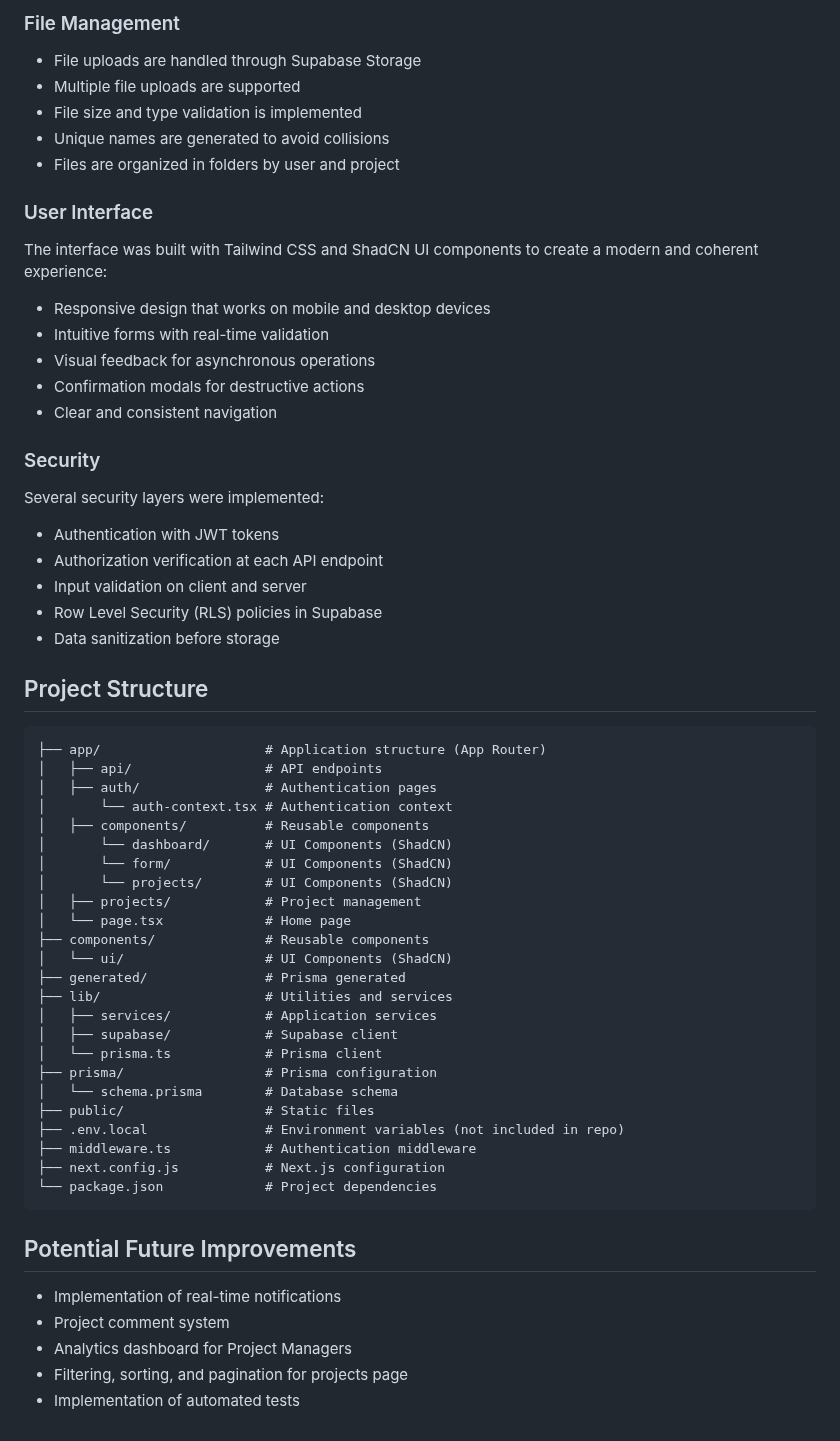
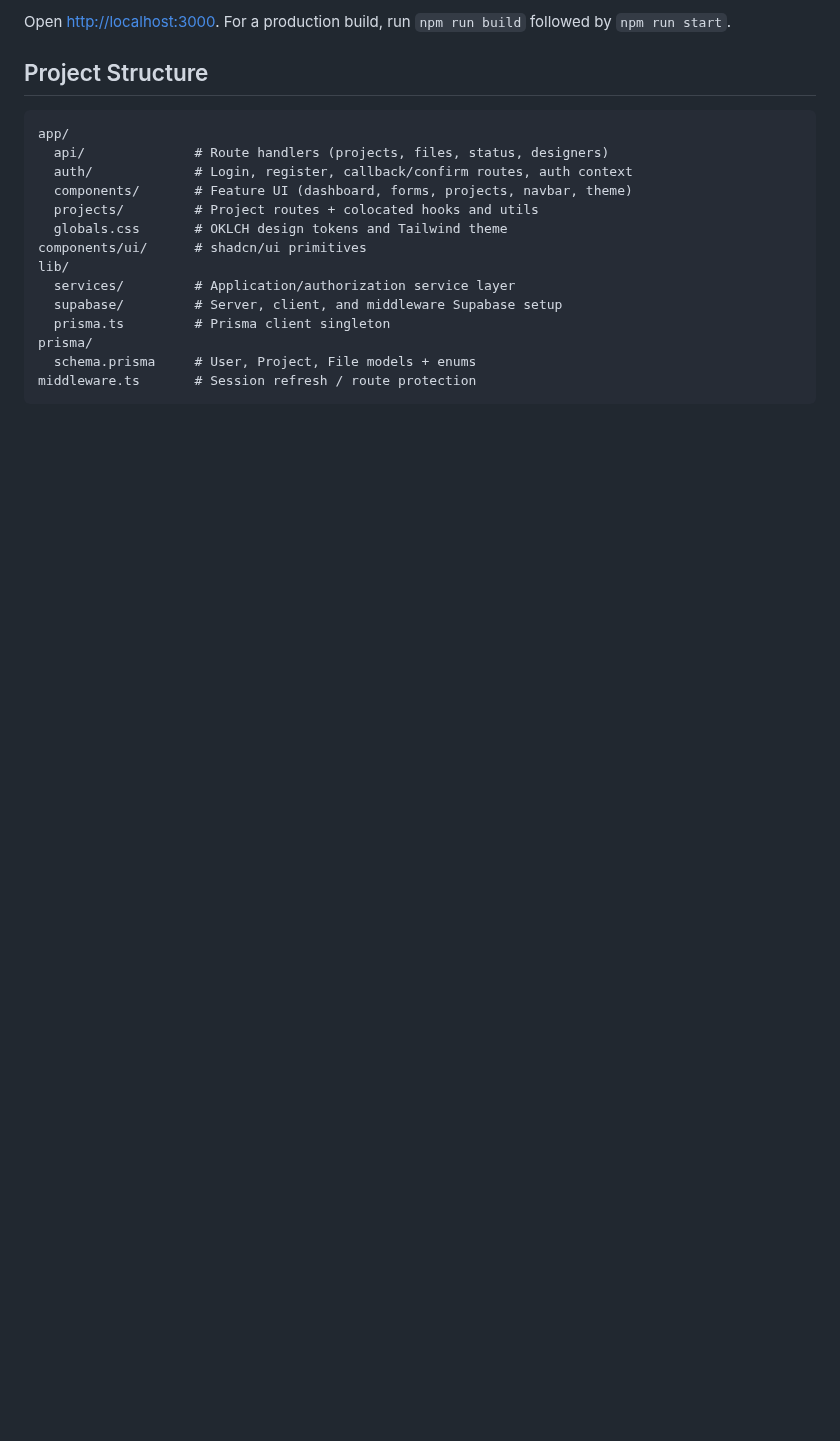
Before and after one commit to reiorozco/project-manager-app, a Markdown page: README.md, the part around one of its changes. Rendered like a GitHub page; blank space fills up the shorter version.

````diff
--- a/README.md
+++ b/README.md
@@ -158,64 +103,20 @@ React Query was used to efficiently manage server state:
-### File Management
-
-- File uploads are handled through Supabase Storage
-- Multiple file uploads are supported
-- File size and type validation is implemented
-- Unique names are generated to avoid collisions
-- Files are organized in folders by user and project
-
-### User Interface
-
-The interface was built with Tailwind CSS and ShadCN UI components to create a modern and coherent experience:
-
-- Responsive design that works on mobile and desktop devices
-- Intuitive forms with real-time validation
-- Visual feedback for asynchronous operations
-- Confirmation modals for destructive actions
-- Clear and consistent navigation
-
-### Security
-
-Several security layers were implemented:
-
-- Authentication with JWT tokens
-- Authorization verification at each API endpoint
-- Input validation on client and server
-- Row Level Security (RLS) policies in Supabase
-- Data sanitization before storage
+Open [http://localhost:3000](http://localhost:3000). For a production build, run `npm run build` followed by `npm run start`.
 
 ## Project Structure
 
 ```
-├── app/                     # Application structure (App Router)
-│   ├── api/                 # API endpoints
-│   ├── auth/                # Authentication pages
-│       └── auth-context.tsx # Authentication context
-│   ├── components/          # Reusable components
-│       └── dashboard/       # UI Components (ShadCN)
-│       └── form/            # UI Components (ShadCN)
-│       └── projects/        # UI Components (ShadCN)
-│   ├── projects/            # Project management
-│   └── page.tsx             # Home page
-├── components/              # Reusable components
-│   └── ui/                  # UI Components (ShadCN)
-├── generated/               # Prisma generated
-├── lib/                     # Utilities and services
-│   ├── services/            # Application services
-│   ├── supabase/            # Supabase client
-│   └── prisma.ts            # Prisma client
-├── prisma/                  # Prisma configuration
-│   └── schema.prisma        # Database schema
-├── public/                  # Static files
-├── .env.local               # Environment variables (not included in repo)
-├── middleware.ts            # Authentication middleware
-├── next.config.js           # Next.js configuration
-└── package.json             # Project dependencies
+app/
+  api/              # Route handlers (projects, files, status, designers)
+  auth/             # Login, register, callback/confirm routes, auth context
+  components/       # Feature UI (dashboard, forms, projects, navbar, theme)
+  projects/         # Project routes + colocated hooks and utils
+  globals.css       # OKLCH design tokens and Tailwind theme
+components/ui/      # shadcn/ui primitives
+lib/
+  services/         # Application/authorization service layer
+  supabase/         # Server, client, and middleware Supabase setup
+  prisma.ts         # Prisma client singleton
+prisma/
+  schema.prisma     # User, Project, File models + enums
+middleware.ts       # Session refresh / route protection
 ```
-
-## Potential Future Improvements
-
-- Implementation of real-time notifications
-- Project comment system
-- Analytics dashboard for Project Managers
-- Filtering, sorting, and pagination for projects page
-- Implementation of automated tests
````
Also changed, not shown: other parts of README.md (+62 -117 lines), docs/screenshot-dashboard.png (added), docs/screenshot-projects.png (added), public/og.png, 8 other files.
